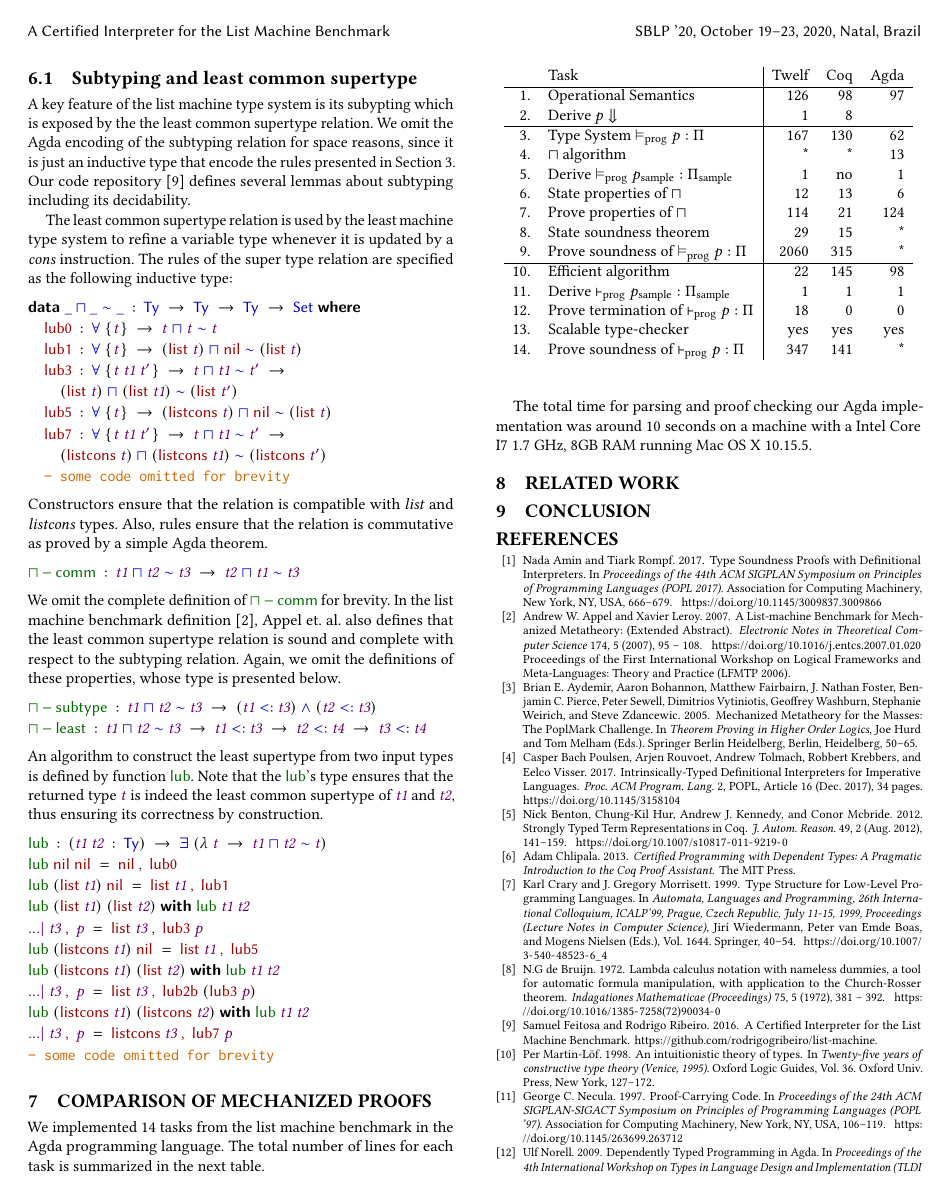
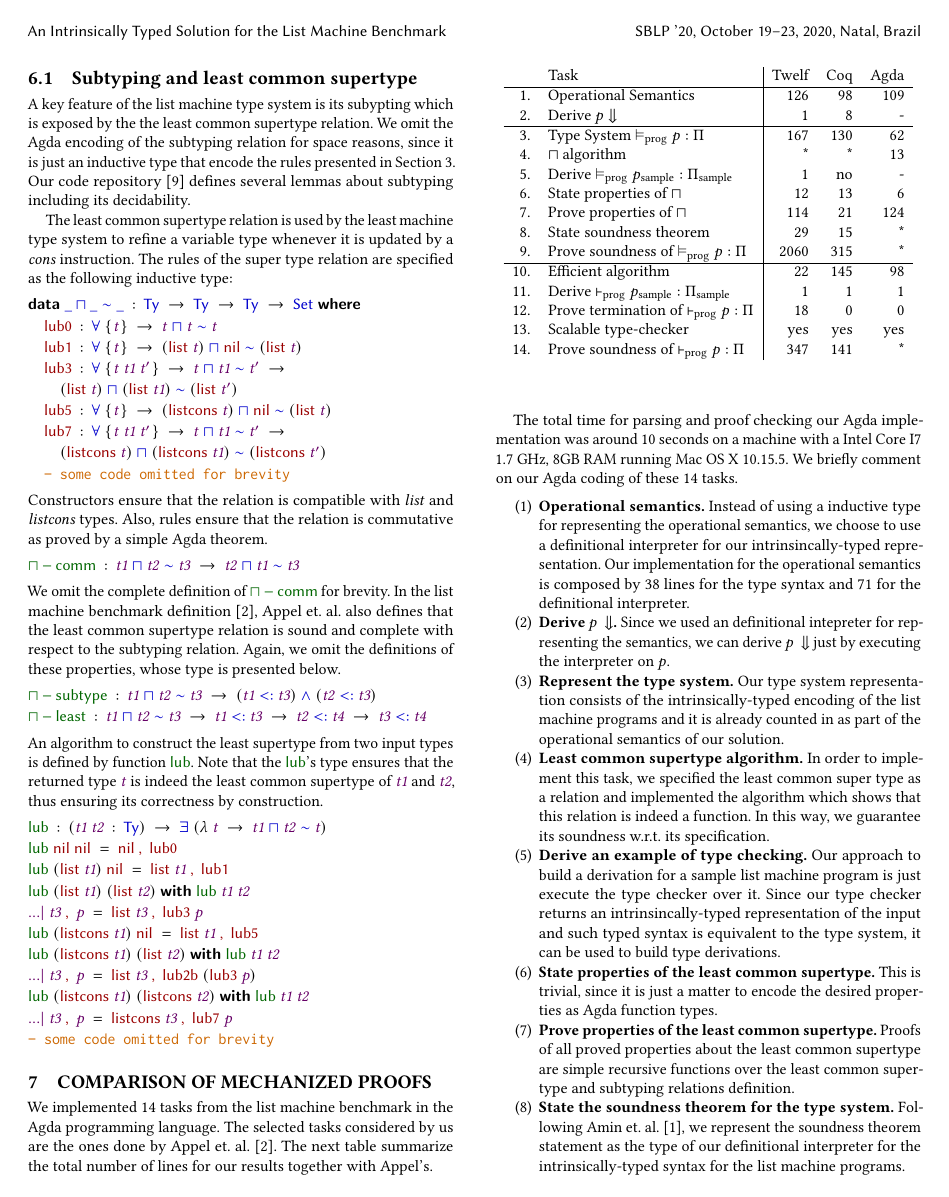
Before and after one commit to lives-group/list-machine, a LaTeX paper (papers/SBLP2020/paper.tex): page 7 of 8. Compiled offline with pdfLaTeX.

Commit message:
Finished a first version of comparison section.

```diff
--- a/papers/SBLP2020/paper.tex
+++ b/papers/SBLP2020/paper.tex
@@ -373,7 +373,7 @@
 
 
 
-\title{A Certified Interpreter for the List Machine Benchmark}
+\title{An Intrinsically Typed Solution for the List Machine Benchmark}
 
 \author{Samuel Feitosa}
 \authornotemark[1]
@@ -1649,17 +1649,18 @@ thus ensuring its correctness by construction.
 \section{Comparison of Mechanized Proofs}
 
 We implemented 14 tasks from the list machine benchmark in the Agda programming language.
-The total number of lines for each task is summarized in the next table.
+The selected tasks considered by us are the ones done by Appel et. al.~\cite{Appel07}.
+The next table summarize the total number of lines for our results together with Appel's.
 
 \begin{table}[!htb]
 \begin{tabular}{rl|rrr}
     & Task                                         & \multicolumn{1}{l}{Twelf} & \multicolumn{1}{l}{Coq} & \multicolumn{1}{l}{Agda} \\ \hline
-1.  & Operational Semantics                        & 126                       & 98                      & 97                       \\
-2.  & Derive $p \Downarrow$                        & 1                         & 8                       &                          \\ \hline
+1.  & Operational Semantics                        & 126                       & 98                      & 109                      \\
+2.  & Derive $p \Downarrow$                        & 1                         & 8                       & -                        \\ \hline
 3.  & Type System $\vDash_{\textrm{prog}} p : \Pi$ & 167                       & 130                     & 62                       \\
 4.  & $\sqcap$ algorithm                           & *                         & *                       & 13                       \\
 5.  & Derive $\vDash_{\textrm{prog}} p_{\textrm{sample}} : \Pi_{\textrm{sample}}$
-                                                   & 1                         & no                      & 1                        \\
+                                                   & 1                         & no                      & -                        \\
 6.  & State properties of $\sqcap$                 & 12                        & 13                      & 6                        \\
 7.  & Prove properties of $\sqcap$                 & 114                       & 21                      & 124                      \\
 8.  & State soundness theorem                      & 29                        & 15                      & *                        \\
@@ -1677,4 +1678,31 @@ The total number of lines for each task is summarized in the next table.
 \end{table}
 
 The total time for parsing and proof checking our Agda implementation was around 10 seconds
-on a machine with a Intel Core I7 1.7 GHz, 8GB RAM running Mac OS X 10.15.5.
+on a machine with a Intel Core I7 1.7 GHz, 8GB RAM running Mac OS X 10.15.5. We briefly comment
+on our Agda coding of these 14 tasks.
+
+\begin{enumerate}
+  \item \textbf{Operational semantics.} Instead of using a inductive type for representing the operational semantics, we choose to
+        use a definitional interpreter for our intrinsincally-typed representation. Our implementation for the operational
+        semantics is composed by 38 lines for the type syntax and 71 for the definitional interpreter.
+  \item \textbf{Derive $p\,\Downarrow$.} Since we used an definitional intepreter for representing the semantics, we can derive
+        $p\,\Downarrow$ just by executing the interpreter on $p$.
+  \item \textbf{Represent the type system.} Our type system representation consists of the intrinsically-typed encoding of
+        the list machine programs and it is already counted in as part of the operational semantics of our solution.
+  \item \textbf{Least common supertype algorithm.} In order to implement this task, we specified the least common super type
+        as a relation and implemented the algorithm which shows that this relation is indeed a function. In this way, we
+        guarantee its soundness w.r.t. its specification.
+  \item \textbf{Derive an example of type checking.} Our approach to build a derivation for a sample list machine program
+        is just execute the type checker over it. Since our type checker returns an intrinsincally-typed representation of
+        the input and such typed syntax is equivalent to the type system, it can be used to build type derivations.
+  \item \textbf{State properties of the least common supertype.} This is trivial, since it is just a matter to encode the
+        desired properties as Agda function types.
+  \item \textbf{Prove properties of the least common supertype.} Proofs of all proved properties about the least common supertype
+        are simple recursive functions over the least common supertype and subtyping relations definition.
+  \item \textbf{State the soundness theorem for the type system.} Following Amin et. al.~\cite{Amin17}, we represent the soundness
+        theorem statement as the type of our definitional interpreter for the intrinsically-typed syntax for the list machine
+        programs.
+  \item \textbf{Prove the soundness theorem for the type system.} Following Amin et. al.~\cite{Amin17}, the proof of the soundness
+        theorem is just the implementation of the definitional interpreter. Soundness is ensured by construction since the interpreter
+        produces, as result, an environment of well-typed values resulting from the execution of the input program.
+  \item \textbf{Asymptotically efficient algorithm.} Our current implementation of the typechecker takes quadratic time. The reason
```
Also changed, not shown: papers/SBLP2020/paper.tex (19 more changed lines), 1 other file.
